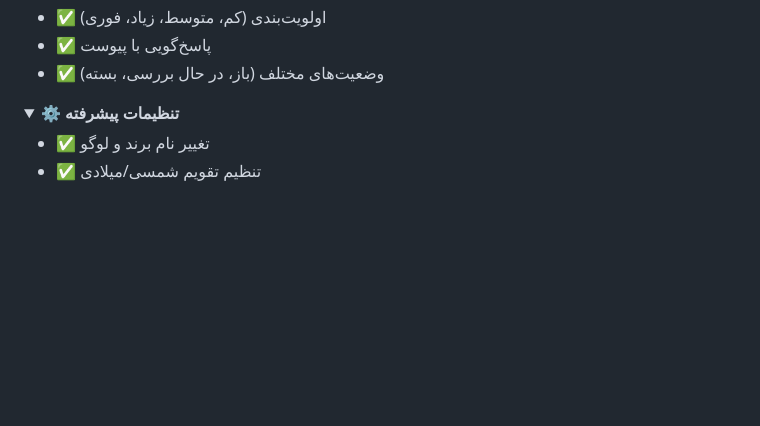
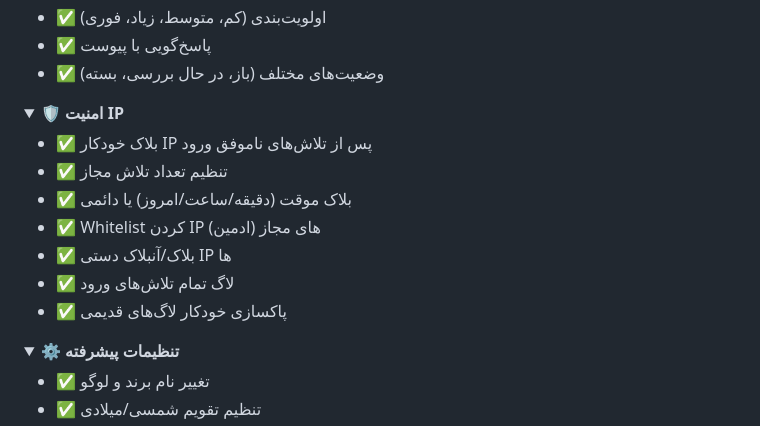
Before and after one commit to admin6501/EduCMS, a Markdown page: READMe.md, the part around the change. Drawn GitHub-style; folded sections open; blank space fills up the shorter version.

Commit message:
auto-commit for edb6c80f-bff3-4dce-b585-1b2bd975c8d3

```diff
--- a/READMe.md
+++ b/READMe.md
@@ -148,6 +148,19 @@
 - ✅ اولویت‌بندی (کم، متوسط، زیاد، فوری)
 - ✅ پاسخ‌گویی با پیوست
 - ✅ وضعیت‌های مختلف (باز، در حال بررسی، بسته)
+
+</details>
+
+<details>
+<summary><b>🛡️ امنیت IP</b></summary>
+
+- ✅ بلاک خودکار IP پس از تلاش‌های ناموفق ورود
+- ✅ تنظیم تعداد تلاش مجاز
+- ✅ بلاک موقت (دقیقه/ساعت/امروز) یا دائمی
+- ✅ Whitelist کردن IP های مجاز (ادمین)
+- ✅ بلاک/آنبلاک دستی IP ها
+- ✅ لاگ تمام تلاش‌های ورود
+- ✅ پاکسازی خودکار لاگ‌های قدیمی
 
 </details>
 
```
